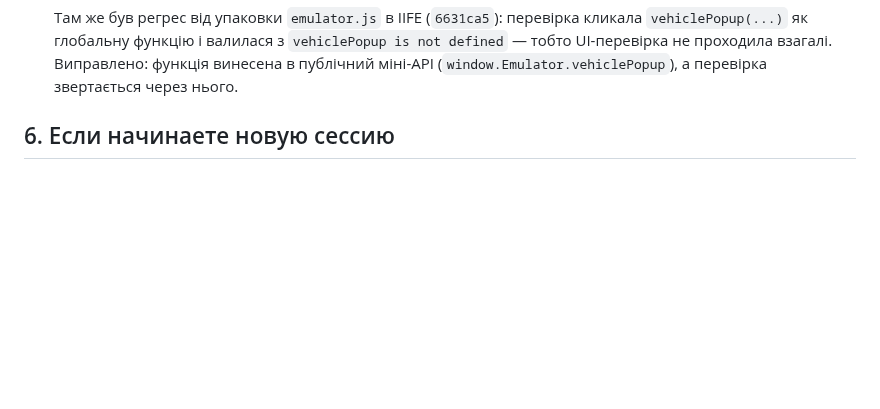
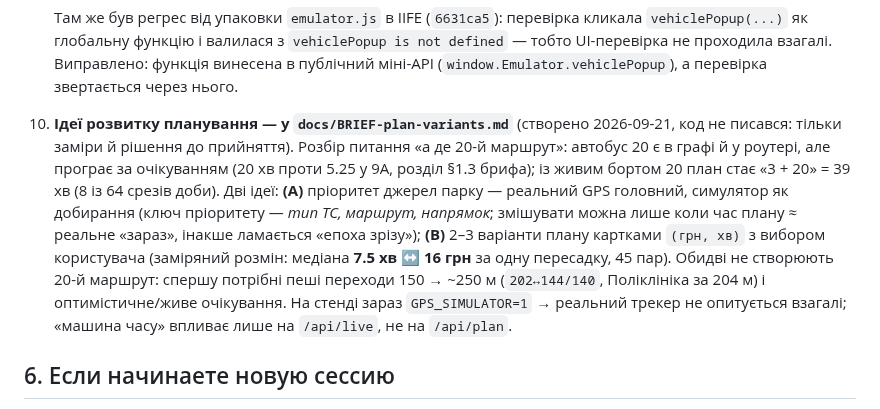
Before and after one commit to andreymaslou/chernivtsi-stops-editor, a Markdown page: docs/STATUS.md, the part around one of its changes. GitHub-like rendering; blank space fills up the shorter version.

```diff
--- a/docs/STATUS.md
+++ b/docs/STATUS.md
@@ -522,6 +522,20 @@ A/B ≈ 235 → 150 мс (со счётчиками) и haversine 33 168 → 133
    `vehiclePopup is not defined` — тобто UI-перевірка не проходила взагалі.
    Виправлено: функція винесена в публічний міні-API
    (`window.Emulator.vehiclePopup`), а перевірка звертається через нього.
+10. **Ідеї розвитку планування — у `docs/BRIEF-plan-variants.md`** (створено
+   2026-09-21, код не писався: тільки заміри й рішення до прийняття).
+   Розбір питання «а де 20-й маршрут»: автобус 20 є в графі й у роутері, але
+   програє за очікуванням (20 хв проти 5.25 у 9А, розділ §1.3 брифа); із живим
+   бортом 20 план стає «3 + 20» = 39 хв (8 із 64 срезів доби). Дві ідеї:
+   **(A)** пріоритет джерел парку — реальний GPS головний, симулятор як добирання
+   (ключ пріоритету — *тип ТС, маршрут, напрямок*; змішувати можна лише коли час
+   плану ≈ реальне «зараз», інакше ламається «епоха зрізу»);
+   **(B)** 2–3 варіанти плану картками `(грн, хв)` з вибором користувача
+   (заміряний розмін: медіана **7.5 хв ↔ 16 грн** за одну пересадку, 45 пар).
+   Обидві не створюють 20-й маршрут: спершу потрібні пеші переходи 150 → ~250 м
+   (`202↔144/140`, Поліклініка за 204 м) і оптимістичне/живе очікування.
+   На стенді зараз `GPS_SIMULATOR=1` → реальний трекер не опитується взагалі;
+   «машина часу» впливає лише на `/api/live`, не на `/api/plan`.
 
 ## 6. Если начинаете новую сессию
 
```
Also changed, not shown: other parts of docs/STATUS.md (+1 -1 lines), docs/BRIEF-plan-variants.md (added, +368 -0 lines).
